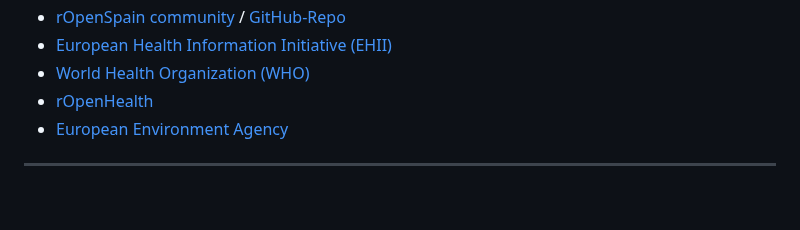
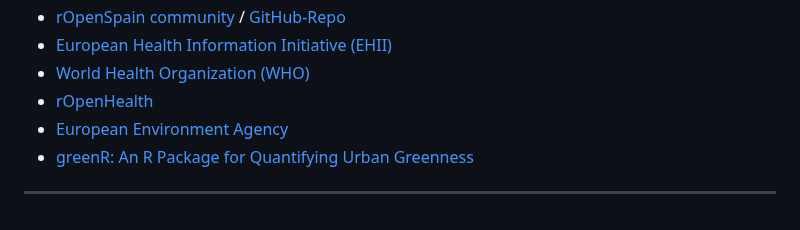
Before and after one commit to ajcanepa/PRACTICA_TEMA5, a Markdown page: README.md, the part around the change. GitHub-like rendering.

Commit message:
Nueva Fuente greenR

```diff
--- a/README.md
+++ b/README.md
@@ -131,5 +131,6 @@ Para la entrega, deberéis fijaros en:
 * [World Health Organization (WHO)](https://www.who.int/data)
 * [rOpenHealth](https://github.com/rOpenHealth)
 * [European Environment Agency](https://www.eea.europa.eu/en)
+* [greenR: An R Package for Quantifying Urban Greenness](https://github.com/sachit27/greenR)
 
 ***
```
